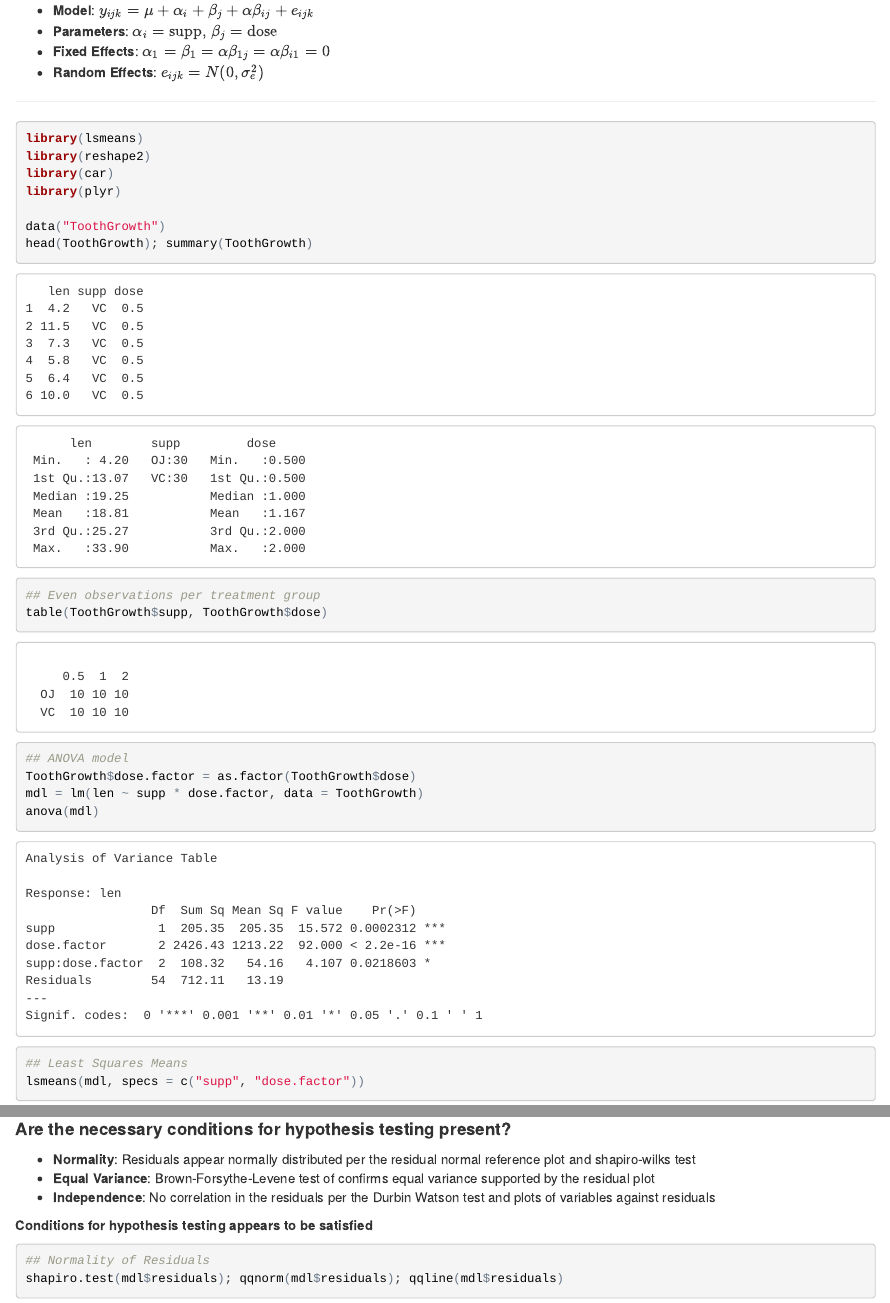
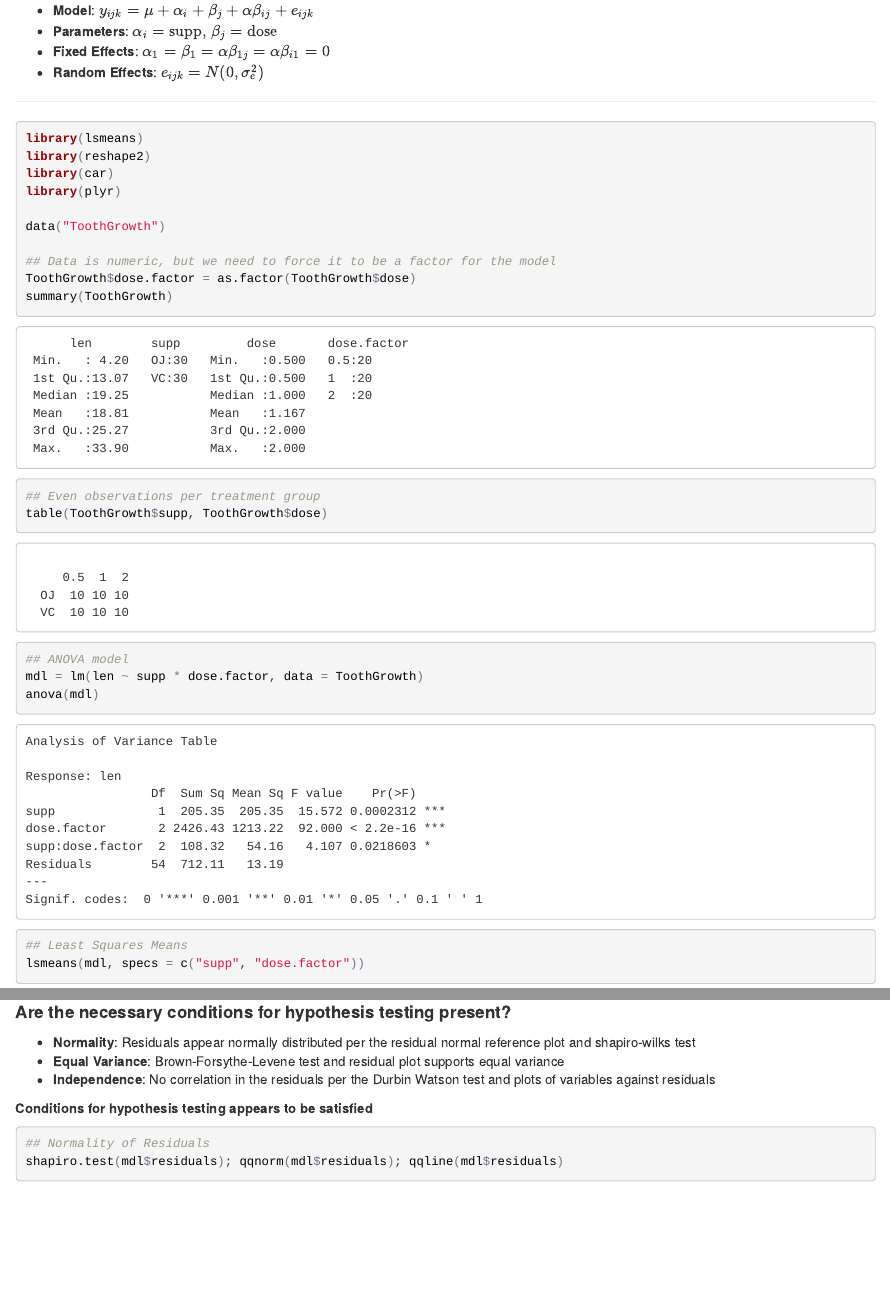
Before and after one commit to JestonBlu/Data-Science, an R Markdown document (Statistics/Design/CRD.Rmd): the page in a window 1100 px wide, from 290 px down, and a second part further down, joined at a grey line. The pictures show the output file Statistics/Design/CRD.html that the author committed with the source, opened offline.

Commit message:
fixed typos in crd

```diff
--- a/Statistics/Design/CRD.Rmd
+++ b/Statistics/Design/CRD.Rmd
@@ -32,13 +32,15 @@ library(car)
 library(plyr)
 
 data("ToothGrowth")
-head(ToothGrowth); summary(ToothGrowth)
+
+## Data is numeric, but we need to force it to be a factor for the model
+ToothGrowth$dose.factor = as.factor(ToothGrowth$dose)
+summary(ToothGrowth)
 
 ## Even observations per treatment group
 table(ToothGrowth$supp, ToothGrowth$dose)
 
 ## ANOVA model
-ToothGrowth$dose.factor = as.factor(ToothGrowth$dose)
 mdl = lm(len ~ supp * dose.factor, data = ToothGrowth)
 anova(mdl)
 
@@ -55,7 +57,7 @@ TukeyHSD(aov(mdl))
 #### **Are the necessary conditions for hypothesis testing present?**
 
 - **Normality**: Residuals appear normally distributed per the residual normal reference plot and shapiro-wilks test
-- **Equal Variance**: Brown-Forsythe-Levene test of confirms equal variance supported by the residual plot
+- **Equal Variance**: Brown-Forsythe-Levene test and residual plot supports equal variance
 - **Independence**: No correlation in the residuals per the Durbin Watson test and plots of variables against residuals
 
 **Conditions for hypothesis testing appears to be satisfied**
```
Also changed, not shown: Statistics/Design/CRD.html.
